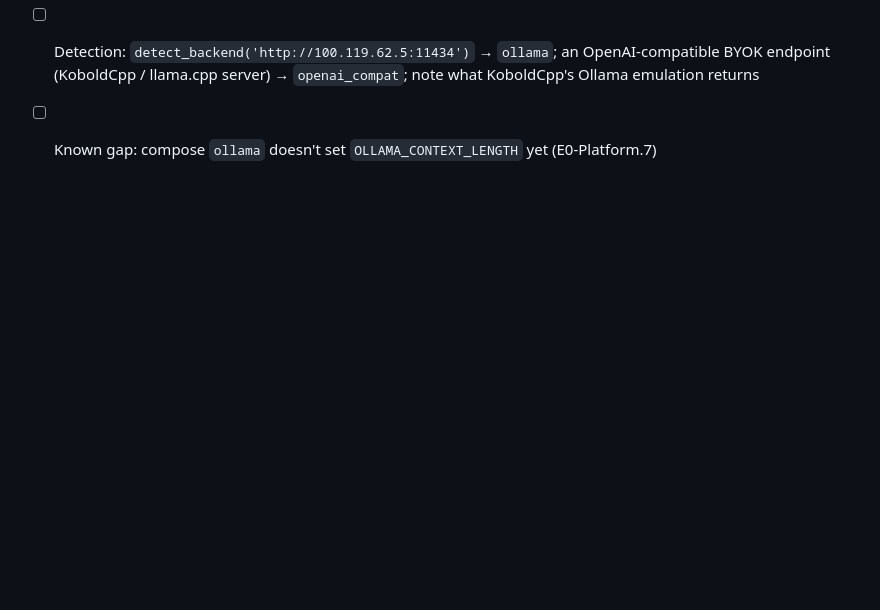
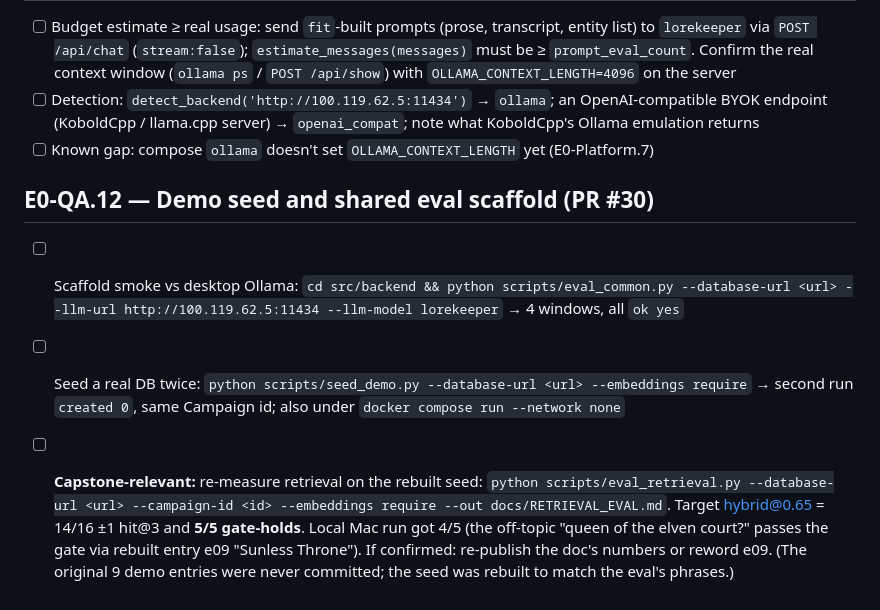
Before and after one commit to hsmith-dev/Lorekeeper.quest, a Markdown page: _bmad-output/implementation-artifacts/desktop-verification-queue.md, the part around the change. GitHub-like rendering; blank space fills up the shorter version.

Commit message:
Add desktop verification items
Co-Authored-By: Claude Opus 5.5 <noreply@anthropic.com>
Claude-Session: https://claude.ai/code/session_017fHFDg8qzK1xh593WLzE65

```diff
--- a/_bmad-output/implementation-artifacts/desktop-verification-queue.md
+++ b/_bmad-output/implementation-artifacts/desktop-verification-queue.md
@@ -46,3 +46,8 @@ Stories were merged on green GitHub CI while the desktop was offline (owner deci
 - [ ] Budget estimate ≥ real usage: send `fit`-built prompts (prose, transcript, entity list) to `lorekeeper` via `POST /api/chat` (`stream:false`); `estimate_messages(messages)` must be ≥ `prompt_eval_count`. Confirm the real context window (`ollama ps` / `POST /api/show`) with `OLLAMA_CONTEXT_LENGTH=4096` on the server
 - [ ] Detection: `detect_backend('http://100.119.62.5:11434')` → `ollama`; an OpenAI-compatible BYOK endpoint (KoboldCpp / llama.cpp server) → `openai_compat`; note what KoboldCpp's Ollama emulation returns
 - [ ] Known gap: compose `ollama` doesn't set `OLLAMA_CONTEXT_LENGTH` yet (E0-Platform.7)
+
+## E0-QA.12 — Demo seed and shared eval scaffold (PR #30)
+- [ ] Scaffold smoke vs desktop Ollama: `cd src/backend && python scripts/eval_common.py --database-url <url> --llm-url http://100.119.62.5:11434 --llm-model lorekeeper` → 4 windows, all `ok yes`
+- [ ] Seed a real DB twice: `python scripts/seed_demo.py --database-url <url> --embeddings require` → second run `created 0`, same Campaign id; also under `docker compose run --network none`
+- [ ] **Capstone-relevant:** re-measure retrieval on the rebuilt seed: `python scripts/eval_retrieval.py --database-url <url> --campaign-id <id> --embeddings require --out docs/RETRIEVAL_EVAL.md`. Target hybrid@0.65 = 14/16 ±1 hit@3 and **5/5 gate-holds**. Local Mac run got 4/5 (the off-topic "queen of the elven court?" passes the gate via rebuilt entry e09 "Sunless Throne"). If confirmed: re-publish the doc's numbers or reword e09. (The original 9 demo entries were never committed; the seed was rebuilt to match the eval's phrases.)
```
